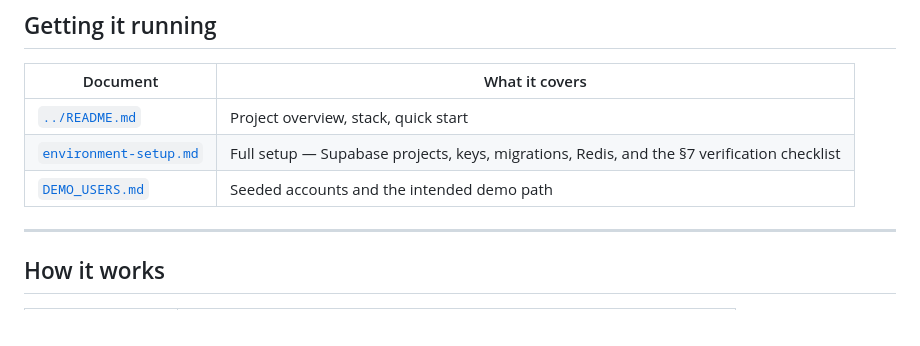
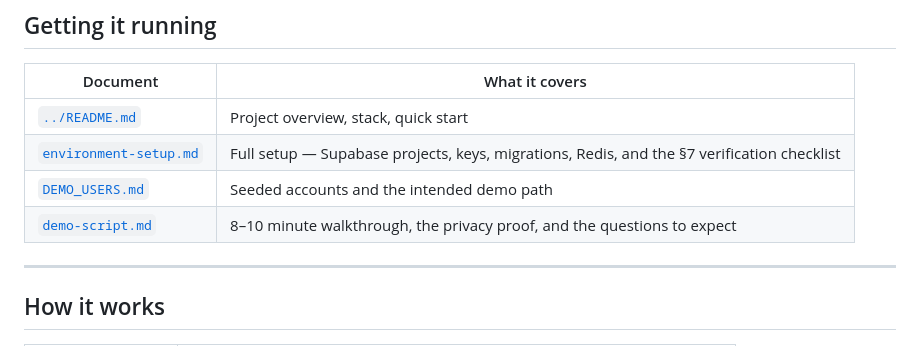
Before and after one commit to vexora-0/hive, a Markdown page: docs/README.md, the part around the change. Drawn GitHub-style.

```diff
--- a/docs/README.md
+++ b/docs/README.md
@@ -15,6 +15,7 @@ been written. §4 lists what has actually been executed; §5 lists what has not.
 | [`../README.md`](../README.md) | Project overview, stack, quick start |
 | [`environment-setup.md`](environment-setup.md) | Full setup — Supabase projects, keys, migrations, Redis, and the §7 verification checklist |
 | [`DEMO_USERS.md`](DEMO_USERS.md) | Seeded accounts and the intended demo path |
+| [`demo-script.md`](demo-script.md) | 8–10 minute walkthrough, the privacy proof, and the questions to expect |
 
 ---
 
```
Also changed, not shown: docs/demo-script.md (added, +248 -0 lines).
